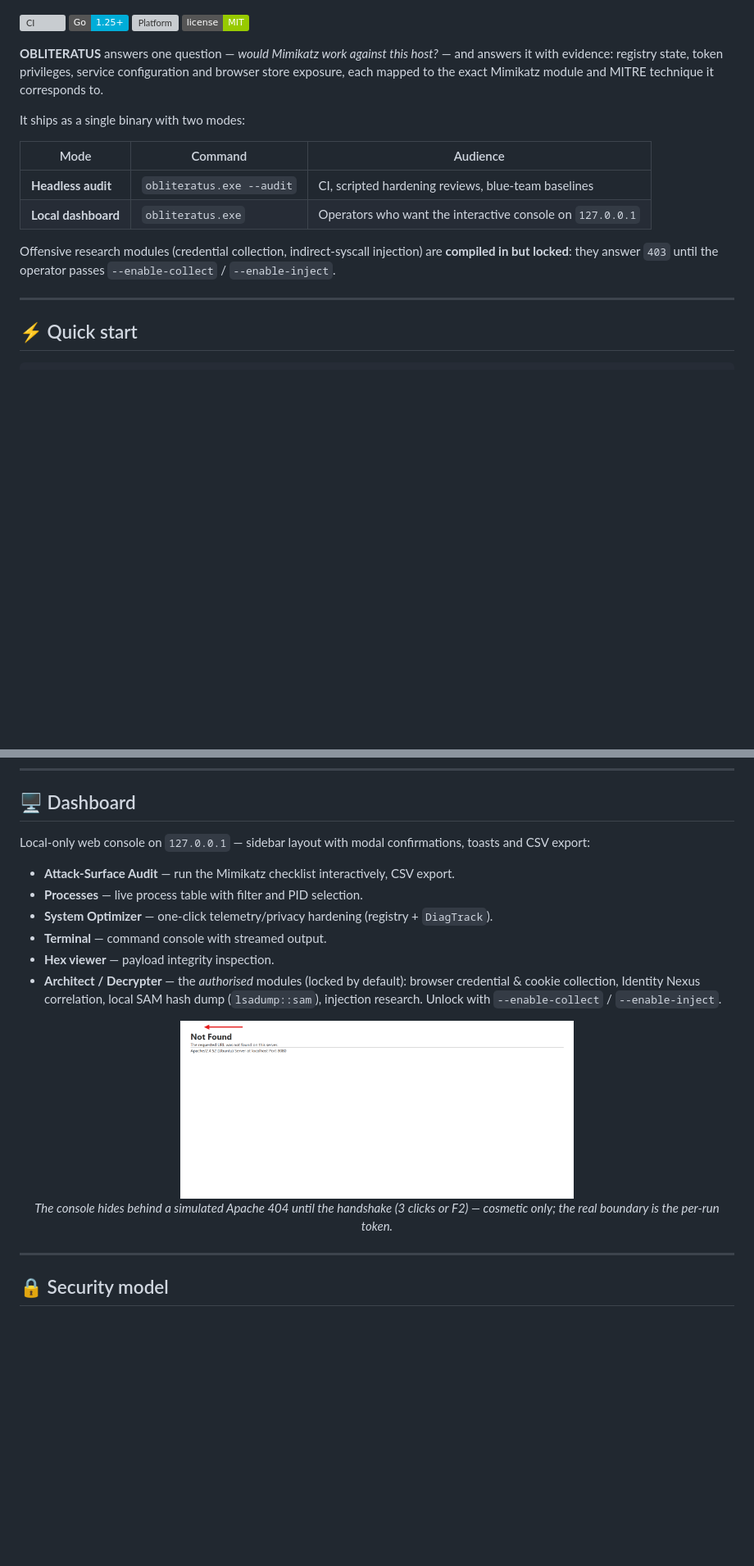
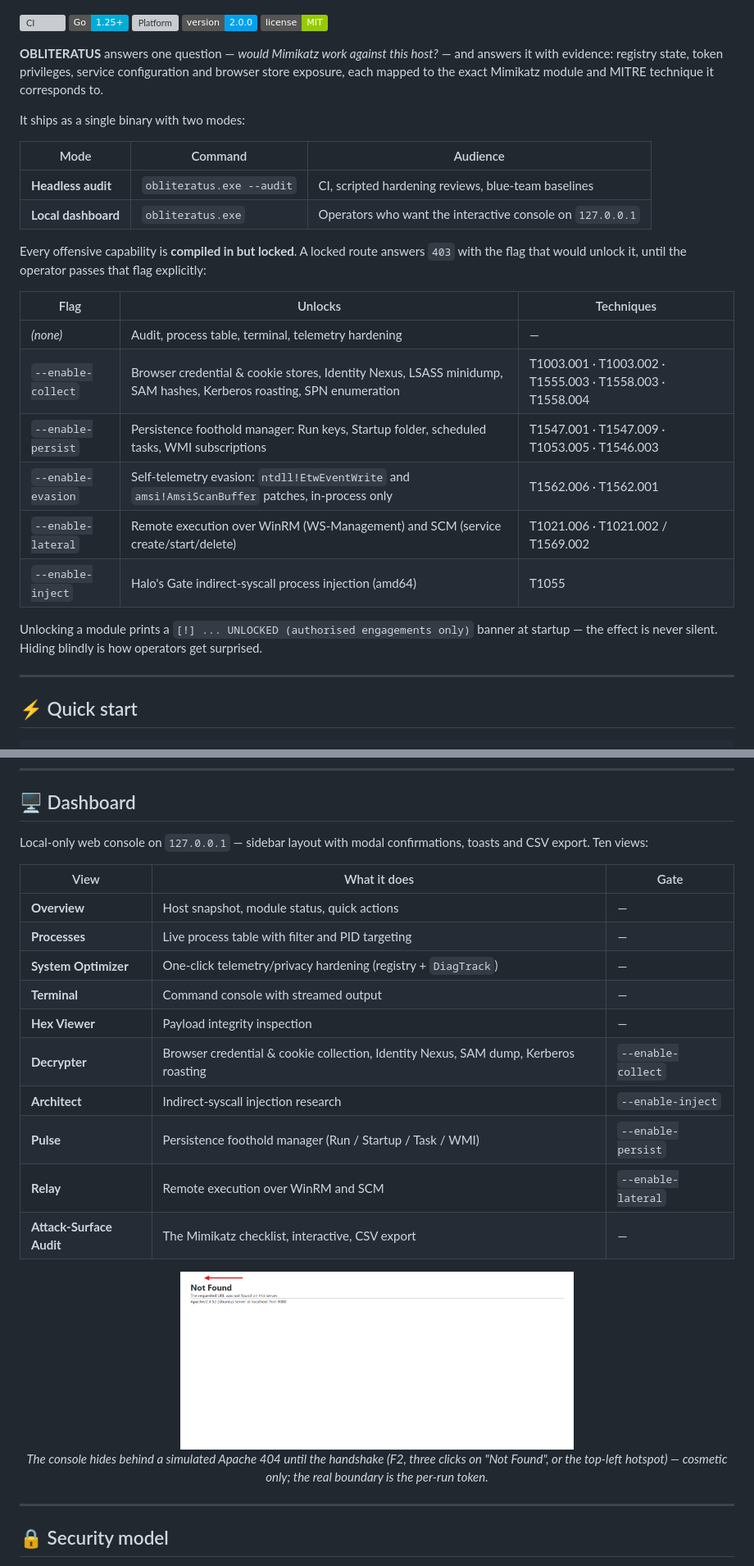
Before and after one commit to DevCop95/pullgoscript, a Markdown page: README.md, 2 parts joined by grey strips. Shown at 82% size. Rendered like a GitHub page; badges without logos; blank space fills up the shorter version; grey boxes are pictures that could not be loaded.

```diff
--- a/README.md
+++ b/README.md
@@ -9,6 +9,7 @@
 [![CI](https://github.com/DevCop95/pullgoscript/actions/workflows/ci.yml/badge.svg)](https://github.com/DevCop95/pullgoscript/actions/workflows/ci.yml)
 ![Go](https://img.shields.io/badge/Go-1.25+-00ADD8?style=flat&logo=go&logoColor=white)
 ![Platform](https://img.shields.io/badge/platform-Windows%2010%2F11%20x64-lightgrey?style=flat)
+![Version](https://img.shields.io/badge/version-2.0.0-00a2ed?style=flat)
 ![License](https://img.shields.io/badge/license-MIT-green?style=flat)
 
 **OBLITERATUS** answers one question — *would Mimikatz work against this host?* — and answers it with evidence: registry state, token privileges, service configuration and browser store exposure, each mapped to the exact Mimikatz module and MITRE technique it corresponds to.
@@ -20,7 +21,18 @@ It ships as a single binary with two modes:
 | **Headless audit** | `obliteratus.exe --audit` | CI, scripted hardening reviews, blue-team baselines |
 | **Local dashboard** | `obliteratus.exe` | Operators who want the interactive console on `127.0.0.1` |
 
-Offensive research modules (credential collection, indirect-syscall injection) are **compiled in but locked**: they answer `403` until the operator passes `--enable-collect` / `--enable-inject`.
+Every offensive capability is **compiled in but locked**. A locked route answers `403` with the flag that would unlock it, until the operator passes that flag explicitly:
+
+| Flag | Unlocks | Techniques |
+|---|---|---|
+| *(none)* | Audit, process table, terminal, telemetry hardening | — |
+| `--enable-collect` | Browser credential & cookie stores, Identity Nexus, LSASS minidump, SAM hashes, Kerberos roasting, SPN enumeration | T1003.001 · T1003.002 · T1555.003 · T1558.003 · T1558.004 |
+| `--enable-persist` | Persistence foothold manager: Run keys, Startup folder, scheduled tasks, WMI subscriptions | T1547.001 · T1547.009 · T1053.005 · T1546.003 |
+| `--enable-evasion` | Self-telemetry evasion: `ntdll!EtwEventWrite` and `amsi!AmsiScanBuffer` patches, in-process only | T1562.006 · T1562.001 |
+| `--enable-lateral` | Remote execution over WinRM (WS-Management) and SCM (service create/start/delete) | T1021.006 · T1021.002 / T1569.002 |
+| `--enable-inject` | Halo's Gate indirect-syscall process injection (amd64) | T1055 |
+
+Unlocking a module prints a `[!] ... UNLOCKED (authorised engagements only)` banner at startup — the effect is never silent. Hiding blindly is how operators get surprised.
 
 ---
 
@@ -71,18 +103,24 @@ Checks degrade to `unknown` (never to a false `pass`) when a privilege or asset
 
 ## 🖥️ Dashboard
 
-Local-only web console on `127.0.0.1` — sidebar layout with modal confirmations, toasts and CSV export:
+Local-only web console on `127.0.0.1` — sidebar layout with modal confirmations, toasts and CSV export. Ten views:
 
-- **Attack-Surface Audit** — run the Mimikatz checklist interactively, CSV export.
-- **Processes** — live process table with filter and PID selection.
-- **System Optimizer** — one-click telemetry/privacy hardening (registry + `DiagTrack`).
-- **Terminal** — command console with streamed output.
-- **Hex viewer** — payload integrity inspection.
-- **Architect / Decrypter** — the *authorised* modules (locked by default): browser credential & cookie collection, Identity Nexus correlation, local SAM hash dump (`lsadump::sam`), injection research. Unlock with `--enable-collect` / `--enable-inject`.
+| View | What it does | Gate |
+|---|---|---|
+| **Overview** | Host snapshot, module status, quick actions | — |
+| **Processes** | Live process table with filter and PID targeting | — |
+| **System Optimizer** | One-click telemetry/privacy hardening (registry + `DiagTrack`) | — |
+| **Terminal** | Command console with streamed output | — |
+| **Hex Viewer** | Payload integrity inspection | — |
+| **Decrypter** | Browser credential & cookie collection, Identity Nexus, SAM dump, Kerberos roasting | `--enable-collect` |
+| **Architect** | Indirect-syscall injection research | `--enable-inject` |
+| **Pulse** | Persistence foothold manager (Run / Startup / Task / WMI) | `--enable-persist` |
+| **Relay** | Remote execution over WinRM and SCM | `--enable-lateral` |
+| **Attack-Surface Audit** | The Mimikatz checklist, interactive, CSV export | — |
 
 <p align="center">
   <img src="docs/img/notfound.png" alt="404 facade" width="55%">
-  <br><i>The console hides behind a simulated Apache 404 until the handshake (3 clicks or F2) — cosmetic only; the real boundary is the per-run token.</i>
+  <br><i>The console hides behind a simulated Apache 404 until the handshake (F2, three clicks on "Not Found", or the top-left hotspot) — cosmetic only; the real boundary is the per-run token.</i>
 </p>
 
 ---
```
Also changed, not shown: other parts of README.md (+53 -9 lines).
